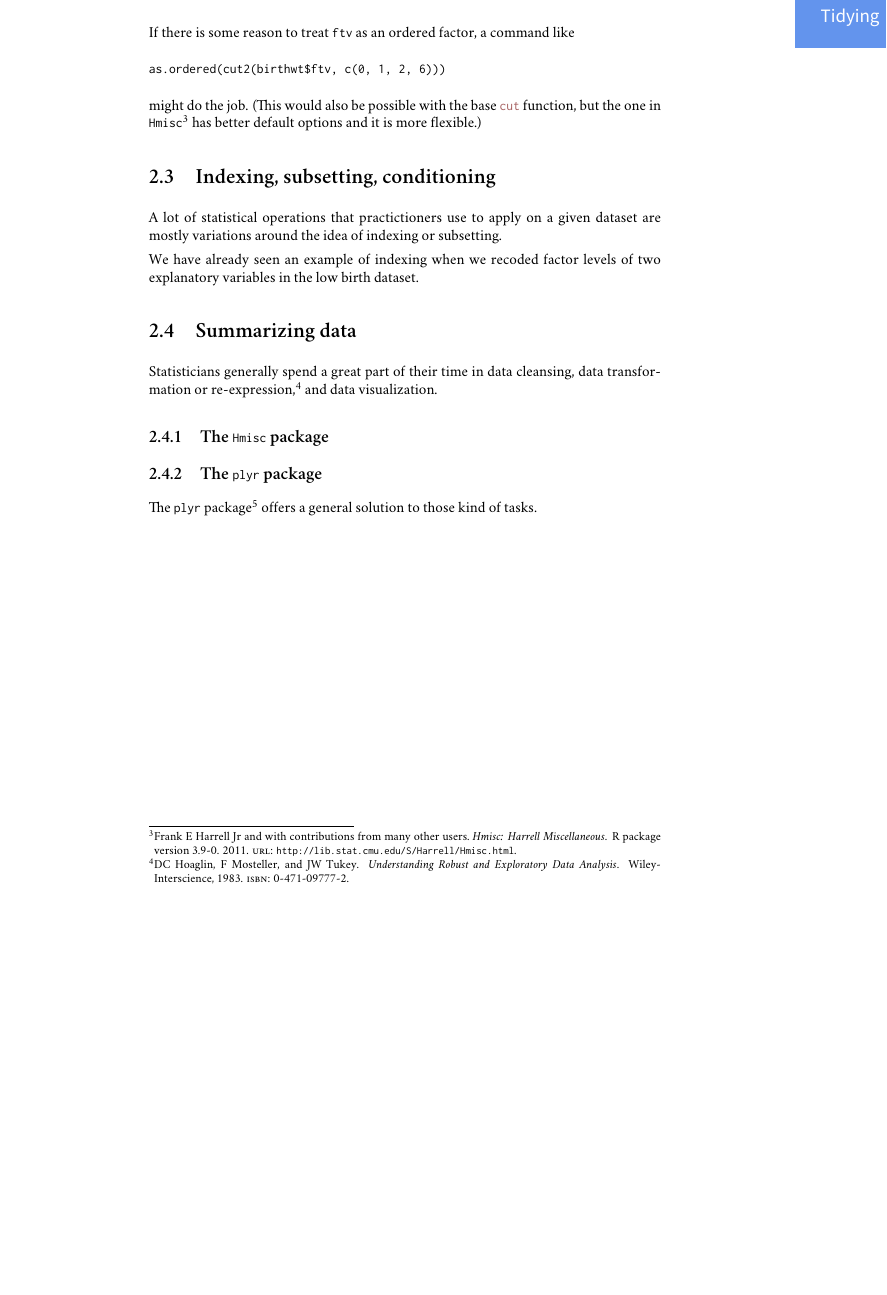
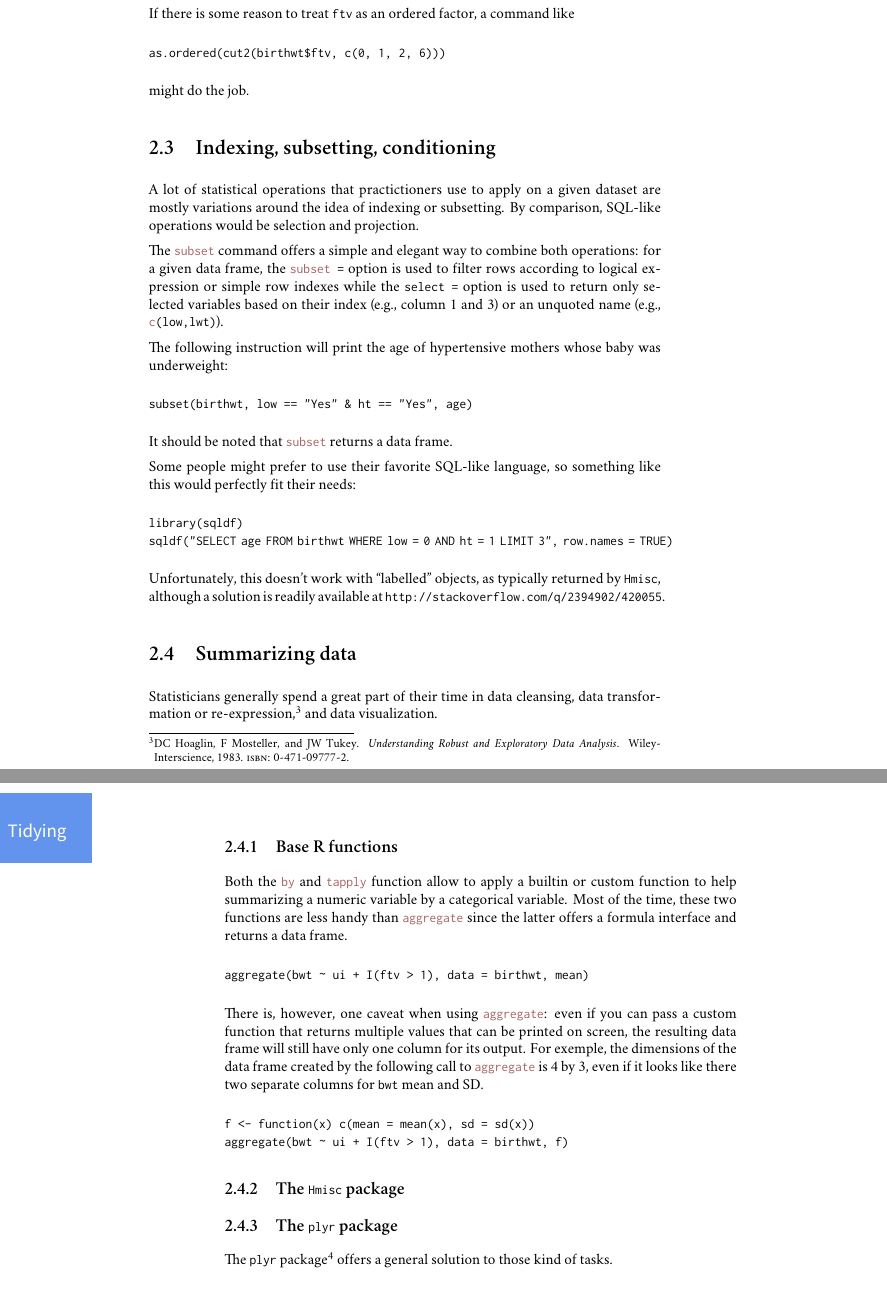
Before and after one commit to chlalanne/vizRguide, a LaTeX book (vizRguide.tex): part of page 13 of 39 before the commit and two parts of pages 13 and 14 of 41 after it, the two joined at a grey line, cut at the place of the change, the shorter picture padded with empty space. Compiled offline with XeLaTeX; a missing font is replaced by an installed copy or a similar font; a LaTeX package or settings file that is missing is left out.

Commit message:
More work on Hmisc and minor fixes along R code.

```diff
--- a/vizRguide.tex
+++ b/vizRguide.tex
@@ -126,6 +126,7 @@
 \definecolor{dandelion}{rgb}{.94,.88,.19}
 \definecolor{peach}{rgb}{.996,.851,.723}
 \definecolor{tan}{rgb}{.82,.70,.55}
+\definecolor{periwinkle}{rgb}{.80,.80,1}
 
 
 
@@ -516,23 +527,67 @@ a command like
 \begin{verbatim}
 as.ordered(cut2(birthwt$ftv, c(0, 1, 2, 6)))
 \end{verbatim}
-might do the job. (This would also be possible with the base
-\texttt{cut} function, but the one in
-\texttt{Hmisc}\autocite{harrell11} has better default options and it
-is more flexible.)
+might do the job.
 
 \section{Indexing, subsetting, conditioning}
 A lot of statistical operations that practictioners use to apply on a
 given dataset are mostly variations around the idea of indexing or
-subsetting.
-
-We have already seen an example of indexing when we recoded factor
-levels of two explanatory variables in the low birth dataset.
+subsetting. By comparison, SQL-like operations would be selection and
+projection.
+
+% FIXME: add more details here
+
+The \texttt{subset} command offers a simple and elegant way to combine both
+operations: for a given data frame, the \texttt{subset =} option is used to
+filter rows according to logical expression or simple row indexes while the
+\texttt{select =} option is used to return only selected variables based on
+their index (e.g., column 1 and 3) or an unquoted name (e.g.,
+\texttt{c(low,lwt)}).
+
+The following instruction will print the age of hypertensive mothers whose
+baby was underweight:
+\begin{verbatim}
+subset(birthwt, low == "Yes" & ht == "Yes", age)
+\end{verbatim}
+It should be noted that \texttt{subset} returns a data frame.
+
+Some people might prefer to use their favorite SQL-like language, so
+something like this would perfectly fit their needs:
+\begin{verbatim}
+library(sqldf)
+sqldf("SELECT age FROM birthwt WHERE low = 0 AND ht = 1 LIMIT 3", row.names = TRUE)
+\end{verbatim}
+
+Unfortunately, this doesn't work with ``labelled'' objects, as typically
+returned by \texttt{Hmisc}, although a solution is readily available at \url{http://stackoverflow.com/q/2394902/420055}.
 
 \section{Summarizing data}
 Statisticians generally spend a great part of their time in data
 cleansing, data transformation or re-expression\autocite{hoaglin83},
 and data visualization.
+
+\subsection{Base R functions}
+Both the \texttt{by} and \texttt{tapply} function allow to apply a builtin
+or custom function to help summarizing a numeric variable by a categorical
+variable. Most of the time, these two functions are less handy than
+\texttt{aggregate} since the latter offers a formula interface and returns a
+data frame.
+
+\begin{verbatim}
+aggregate(bwt ~ ui + I(ftv > 1), data = birthwt, mean)
+\end{verbatim}
+
+There is, however, one caveat when using \texttt{aggregate}: even if you can pass a
+custom function that returns multiple values that can be printed on screen,
+the resulting data frame will still have only one column for its output. For
+exemple, the dimensions of the data frame created by the following call to
+\texttt{aggregate} is 4 by 3, even if it looks like there two separate
+columns for \texttt{bwt} mean and SD.
+
+\begin{verbatim}
+f <- function(x) c(mean = mean(x), sd = sd(x))
+aggregate(bwt ~ ui + I(ftv > 1), data = birthwt, f)
+\end{verbatim}
 
 
 \subsection{The \texttt{Hmisc} package}
@@ -1465,0 +1537 @@ numerical variables across the levels of a third factor.
+f <- function(x) c(mean = mean(x),
```
Also changed, not shown: vizRguide.pdf, vizRguide.tex (73 more changed lines), 2 other files.
